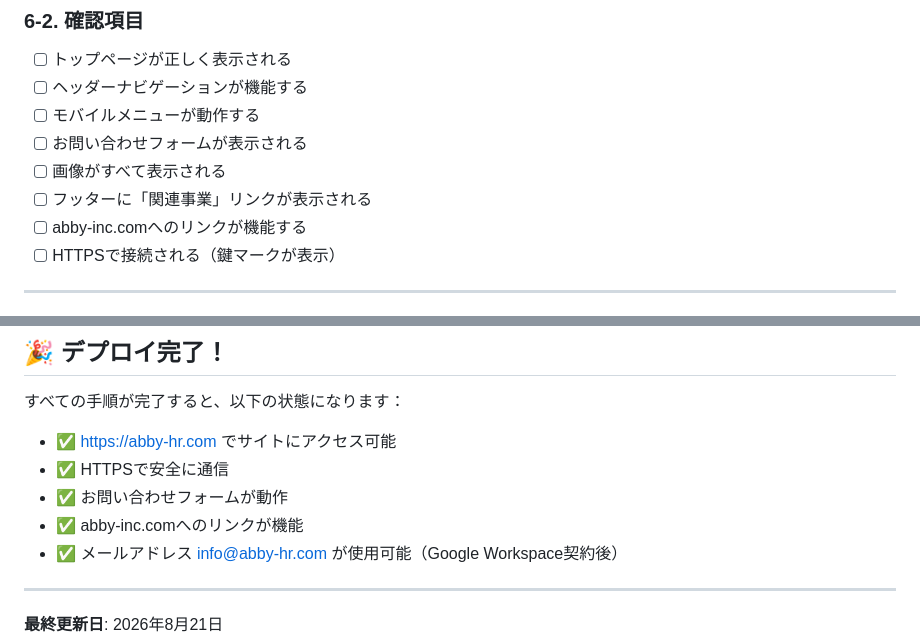
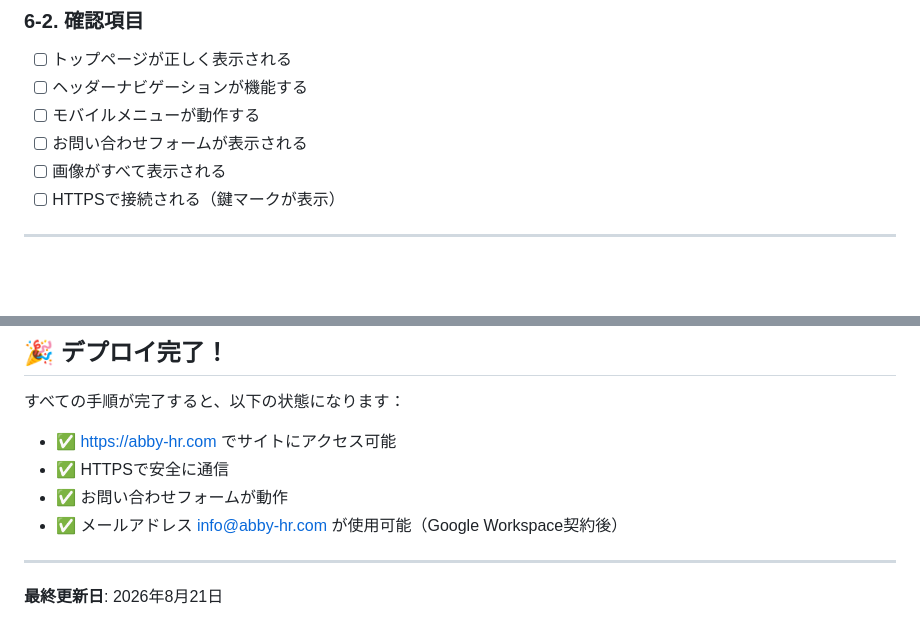
Before and after one commit to abby0228/abby-hr-website, a Markdown page: DEPLOYMENT_GUIDE.md, 2 parts joined by grey strips. Rendered like a GitHub page; blank space fills up the shorter version.

```diff
--- a/DEPLOYMENT_GUIDE.md
+++ b/DEPLOYMENT_GUIDE.md
@@ -241,8 +241,6 @@ CNAME   www     abbyc228.github.io        DNS only
 - [ ] モバイルメニューが動作する
 - [ ] お問い合わせフォームが表示される
 - [ ] 画像がすべて表示される
-- [ ] フッターに「関連事業」リンクが表示される
-- [ ] abby-inc.comへのリンクが機能する
 - [ ] HTTPSで接続される（鍵マークが表示）
 
 ---
@@ -350,7 +348,6 @@ Google Workspaceの指示に従って、SPF・DKIMのTXTレコードを追加し
 - ✅ https://abby-hr.com でサイトにアクセス可能
 - ✅ HTTPSで安全に通信
 - ✅ お問い合わせフォームが動作
-- ✅ abby-inc.comへのリンクが機能
 - ✅ メールアドレス info@abby-hr.com が使用可能（Google Workspace契約後）
 
 ---
```
Also changed, not shown: FILE_LIST.md (+1 -3 lines).
